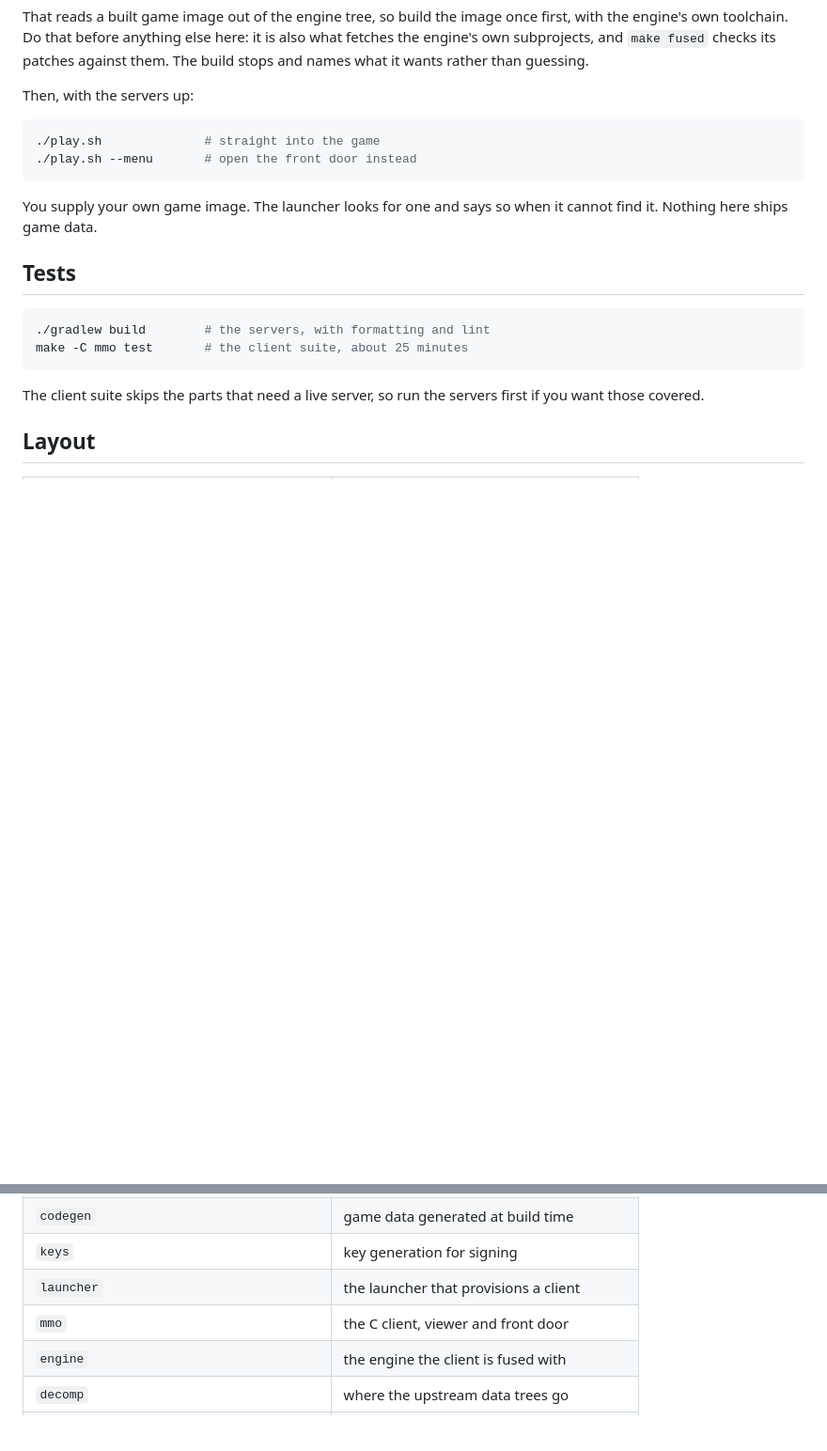
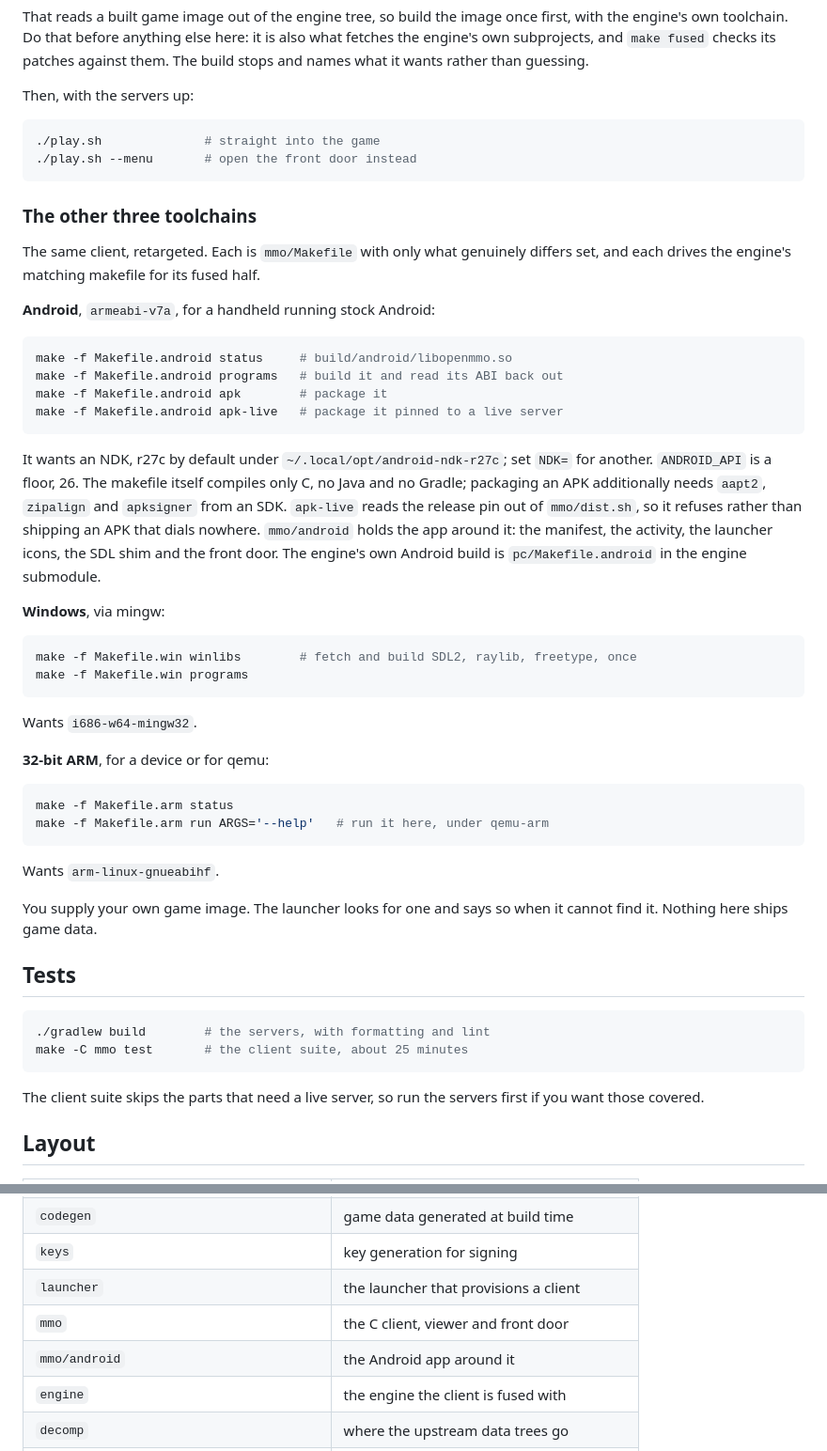
Before and after one commit to wize-logic/MMO-DS, a Markdown page: README.md, 2 parts joined by grey strips. Shown at 94% size. Drawn GitHub-style; blank space fills up the shorter version.

Commit message:
document the android, windows and arm builds

````diff
--- a/README.md
+++ b/README.md
@@ -123,6 +123,47 @@ Then, with the servers up:
 ./play.sh --menu       # open the front door instead
 ```
 
+### The other three toolchains
+
+The same client, retargeted. Each is `mmo/Makefile` with only what genuinely
+differs set, and each drives the engine's matching makefile for its fused half.
+
+**Android**, `armeabi-v7a`, for a handheld running stock Android:
+
+```bash
+make -f Makefile.android status     # build/android/libopenmmo.so
+make -f Makefile.android programs   # build it and read its ABI back out
+make -f Makefile.android apk        # package it
+make -f Makefile.android apk-live   # package it pinned to a live server
+```
+
+It wants an NDK, r27c by default under `~/.local/opt/android-ndk-r27c`; set
+`NDK=` for another. `ANDROID_API` is a floor, 26. The makefile itself compiles
+only C, no Java and no Gradle; packaging an APK additionally needs `aapt2`,
+`zipalign` and `apksigner` from an SDK. `apk-live` reads the release pin out of
+`mmo/dist.sh`, so it refuses rather than shipping an APK that dials nowhere.
+`mmo/android` holds the app around it: the manifest, the activity, the launcher
+icons, the SDL shim and the front door. The engine's own Android build is
+`pc/Makefile.android` in the engine submodule.
+
+**Windows**, via mingw:
+
+```bash
+make -f Makefile.win winlibs        # fetch and build SDL2, raylib, freetype, once
+make -f Makefile.win programs
+```
+
+Wants `i686-w64-mingw32`.
+
+**32-bit ARM**, for a device or for qemu:
+
+```bash
+make -f Makefile.arm status
+make -f Makefile.arm run ARGS='--help'   # run it here, under qemu-arm
+```
+
+Wants `arm-linux-gnueabihf`.
+
 You supply your own game image. The launcher looks for one and says so when
 it cannot find it. Nothing here ships game data.
 
@@ -147,6 +188,7 @@ first if you want those covered.
 | `keys` | key generation for signing |
 | `launcher` | the launcher that provisions a client |
 | `mmo` | the C client, viewer and front door |
+| `mmo/android` | the Android app around it |
 | `engine` | the engine the client is fused with |
 | `decomp` | where the upstream data trees go |
 | `web` | the public site and the registration form |
````
